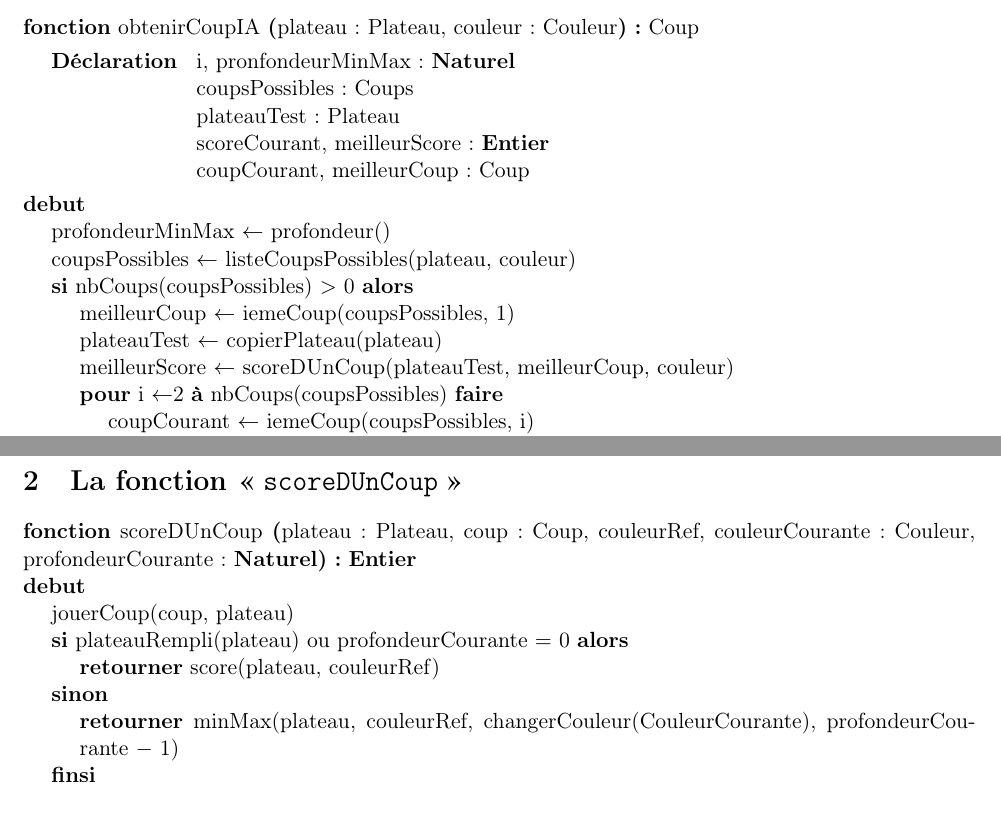
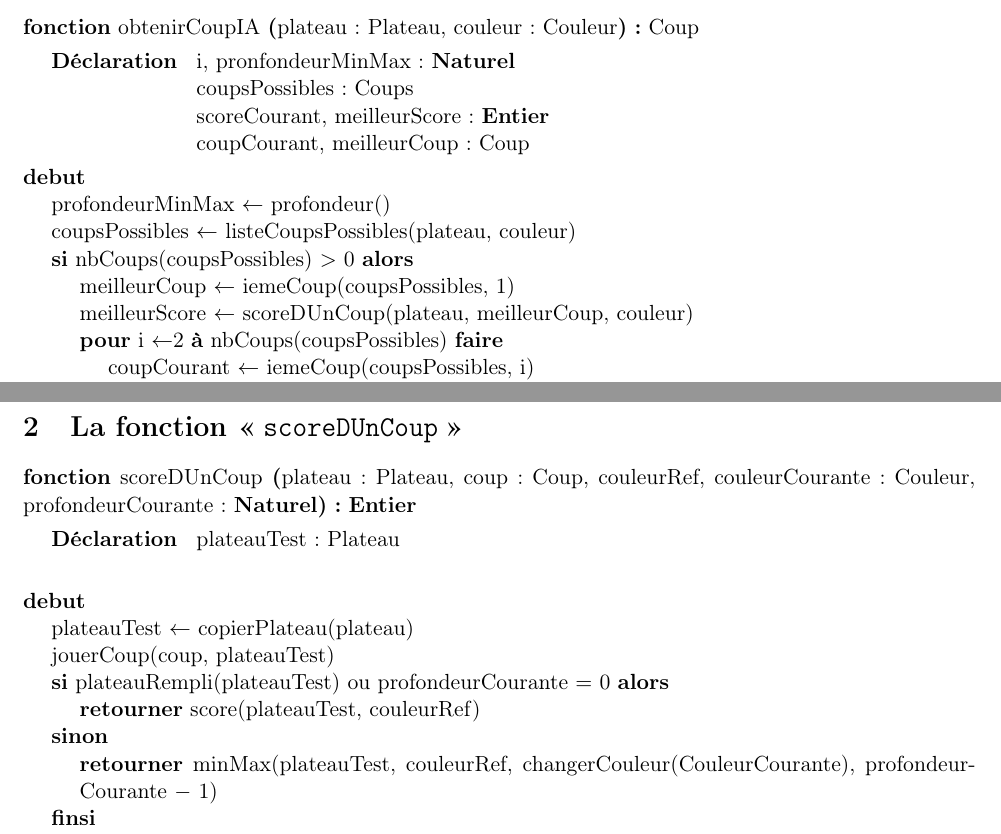
Before and after one commit to gdarchen/othello, a LaTeX document (Conception_Detaillee/Conception_Detaillee.tex): two parts of pages 5 and 6 of 7, joined at a grey line, cut so that both start at the same text. Compiled offline with pdfLaTeX.

Commit message:
Modif mineure de la CD d'obtenir un coup après relecture : correction d'un PB de copie de plateaux

```diff
--- a/Conception_Detaillee/Conception_Detaillee.tex
+++ b/Conception_Detaillee/Conception_Detaillee.tex
@@ -270,9 +270,9 @@
 	\fonction
 	{obtenirCoupIA}
 	{plateau : Plateau, couleur : Couleur}
-	{Coup}{i, pronfondeurMinMax : \naturel \\
+	{Coup}
+	{i, pronfondeurMinMax : \naturel \\
 	coupsPossibles : Coups \\
-	plateauTest : Plateau \\
 	scoreCourant, meilleurScore : \entier\\
 	coupCourant, meilleurCoup : Coup}
 	{
@@ -281,12 +281,10 @@
 	\sialors{nbCoups(coupsPossibles) $>$ 0}
 		{
 			\affecter{meilleurCoup}{iemeCoup(coupsPossibles, 1)}
-			\affecter{plateauTest}{copierPlateau(plateau)}
-			\affecter{meilleurScore}{scoreDUnCoup(plateauTest, meilleurCoup, couleur)}
+			\affecter{meilleurScore}{scoreDUnCoup(plateau, meilleurCoup, couleur)}
 			\pour{i}{2}{nbCoups(coupsPossibles)}{}{
 				\affecter{coupCourant}{iemeCoup(coupsPossibles, i)}
-				\affecter{plateauTest}{copierPlateau(plateau)}
-				\affecter{scoreCourant}{scoreDUnCoup(plateauTest, coupCourant, couleur)}
+				\affecter{scoreCourant}{scoreDUnCoup(plateau, coupCourant, couleur)}
 				\sialors{scoreCourant $>$ meilleurScore}{
 					\affecter{meilleurCoup}{coupCourant}
 					\affecter{meilleurScore}{scoreCourant}
@@ -306,15 +304,16 @@
 	{scoreDUnCoup}
 	{plateau : Plateau, coup : Coup, couleurRef, couleurCourante : Couleur, profondeurCourante : \naturel}
 	{\entier}
-	{}
+	{plateauTest : Plateau \\}
 	{
-	\instruction{jouerCoup(coup, plateau)}
-	\sialorssinon{plateauRempli(plateau) ou profondeurCourante $=$ 0}
+	\affecter{plateauTest}{copierPlateau(plateau)}
+	\instruction{jouerCoup(coup, plateauTest)}
+	\sialorssinon{plateauRempli(plateauTest) ou profondeurCourante $=$ 0}
 		{
-			\retourner{score(plateau, couleurRef)}
+			\retourner{score(plateauTest, couleurRef)}
 		} % Sinon
 		{
-			\retourner{minMax(plateau, couleurRef, changerCouleur(CouleurCourante), profondeurCourante $-$ 1)}
+			\retourner{minMax(plateauTest, couleurRef, changerCouleur(CouleurCourante), profondeurCourante $-$ 1)}
 		} % FinSi
 	} % Fin
 \end{algorithme}
```
Also changed, not shown: Conception_Detaillee/Conception_Detaillee.pdf.
